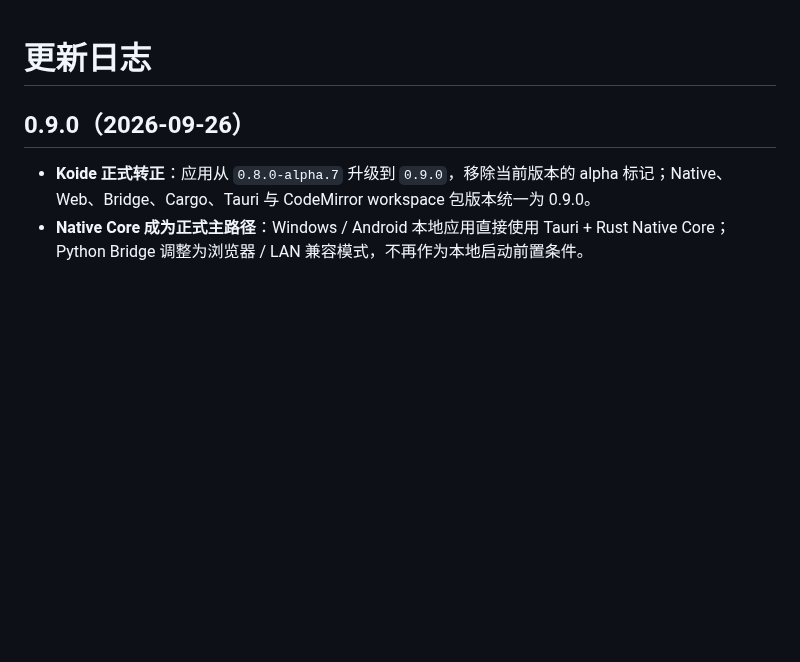
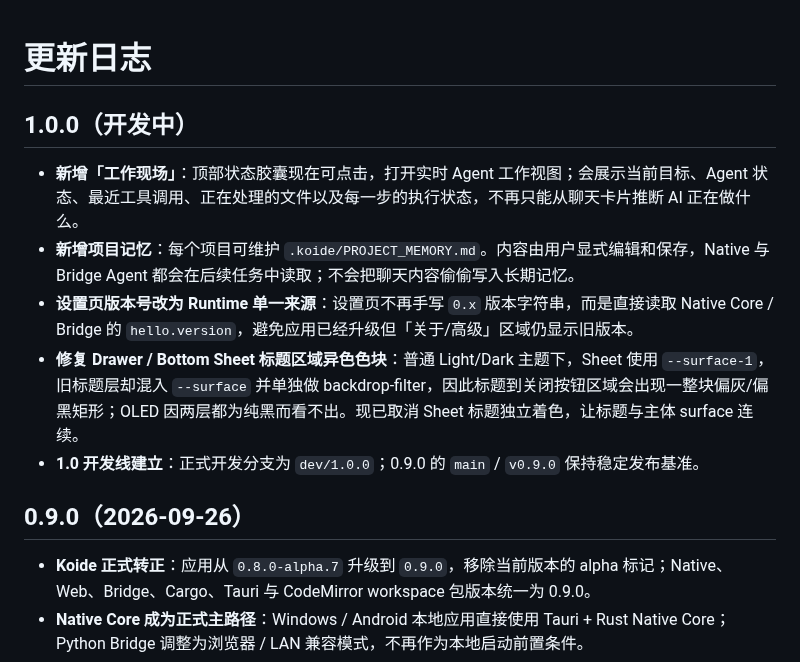
Before and after one commit to LimAimo/koide, a Markdown page: CHANGELOG.md, the part around the change. GitHub-like rendering; blank space fills up the shorter version.

Commit message:
文档：记录 Koide 1.0 第一阶段功能

```diff
--- a/CHANGELOG.md
+++ b/CHANGELOG.md
@@ -1,4 +1,12 @@
 # 更新日志
+
+## 1.0.0（开发中）
+
+- **新增「工作现场」**：顶部状态胶囊现在可点击，打开实时 Agent 工作视图；会展示当前目标、Agent 状态、最近工具调用、正在处理的文件以及每一步的执行状态，不再只能从聊天卡片推断 AI 正在做什么。
+- **新增项目记忆**：每个项目可维护 `.koide/PROJECT_MEMORY.md`。内容由用户显式编辑和保存，Native 与 Bridge Agent 都会在后续任务中读取；不会把聊天内容偷偷写入长期记忆。
+- **设置页版本号改为 Runtime 单一来源**：设置页不再手写 `0.x` 版本字符串，而是直接读取 Native Core / Bridge 的 `hello.version`，避免应用已经升级但「关于/高级」区域仍显示旧版本。
+- **修复 Drawer / Bottom Sheet 标题区域异色色块**：普通 Light/Dark 主题下，Sheet 使用 `--surface-1`，旧标题层却混入 `--surface` 并单独做 backdrop-filter，因此标题到关闭按钮区域会出现一整块偏灰/偏黑矩形；OLED 因两层都为纯黑而看不出。现已取消 Sheet 标题独立着色，让标题与主体 surface 连续。
+- **1.0 开发线建立**：正式开发分支为 `dev/1.0.0`；0.9.0 的 `main` / `v0.9.0` 保持稳定发布基准。
 
 ## 0.9.0（2026-09-26）
 
```
